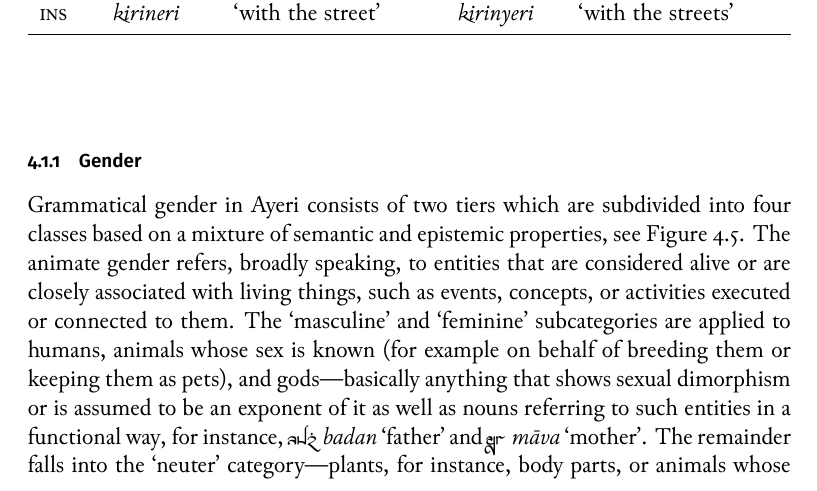
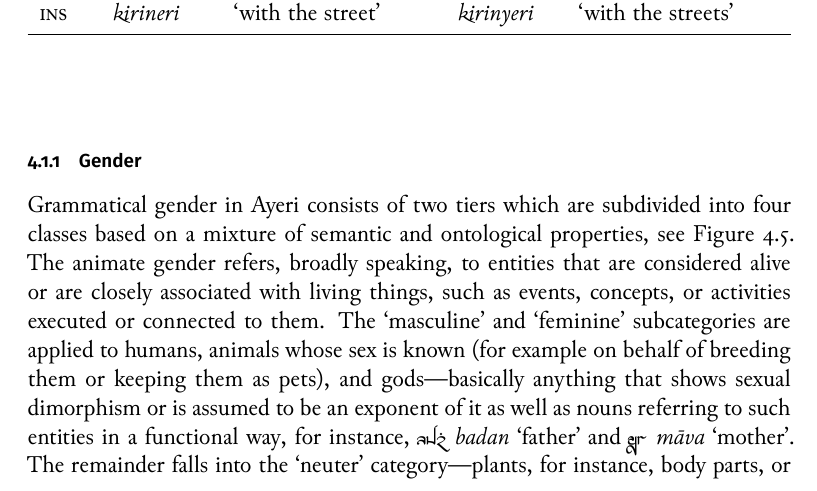
Before and after one commit to carbeck/ayerigrammar, a LaTeX thesis (grammar.tex, which reads chapters/gramcat.tex): part of page 88 of 144, cut so that both start at the same text. The pictures show the PDF file grammar.pdf that the author committed with the source.

Commit message:
After years of Humanities education, I still mix up ontology and epistemology. Sadface.

```diff
--- a/chapters/gramcat.tex
+++ b/chapters/gramcat.tex
@@ -380,7 +380,7 @@ where n children=0{tier=word}{}
 \end{figure}
 
 Grammatical gender in Ayeri consists of two tiers which are subdivided into
-four classes based on a mixture of semantic and epistemic properties, see
+four classes based on a mixture of semantic and ontological properties, see
 \autoref{fig:gramgend}. The animate gender refers, broadly speaking, to entities
 that are considered alive or are closely associated with living things, such
 as events, concepts, or activities executed or connected to them. The
```
Also changed, not shown: grammar.pdf.
